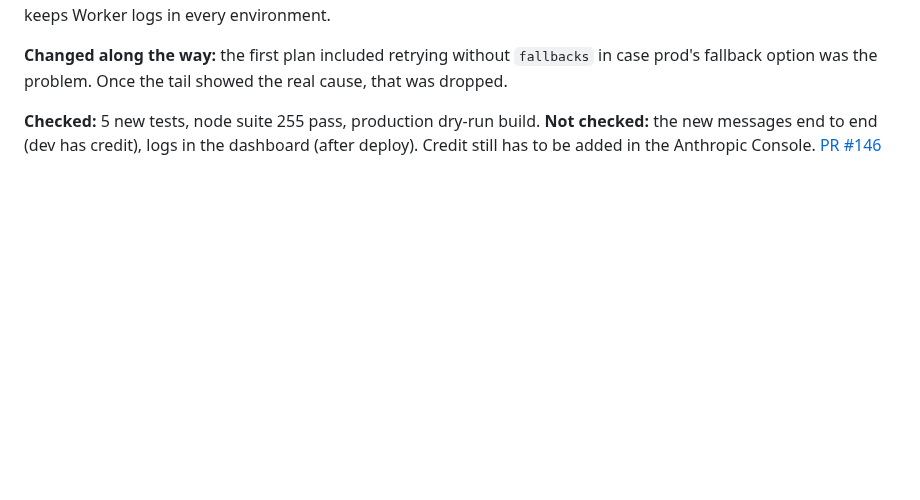
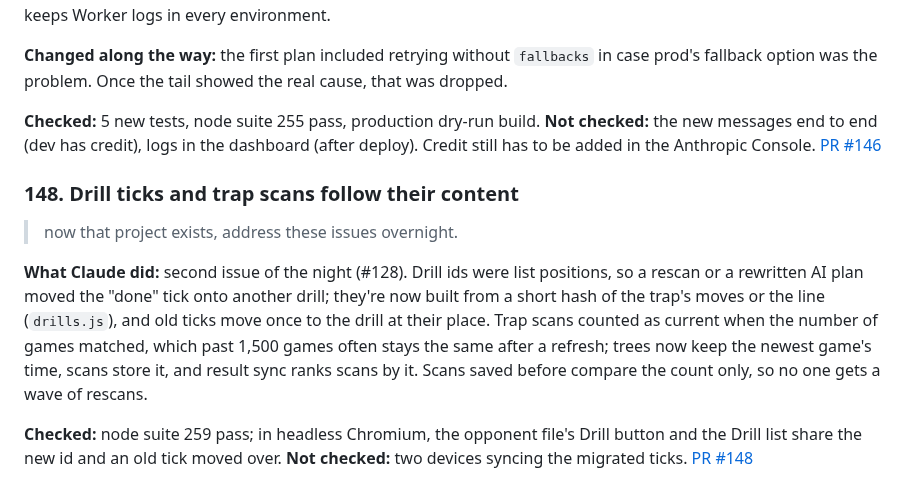
Before and after one commit to Checkmate-Prep/chess-coach, a Markdown page: docs/build-log.md, the part around the change. Rendered like a GitHub page; blank space fills up the shorter version.

Commit message:
Build log: #148 drill ids and trap scans
Co-Authored-By: Claude Opus 5.5 <noreply@anthropic.com>
Claude-Session: https://claude.ai/code/session_01FCMiFJPVeL6Lu2bFEcYCsm

```diff
--- a/docs/build-log.md
+++ b/docs/build-log.md
@@ -1004,3 +1004,10 @@ Arrow keys were built first (plan and trap viewers, Explore) and dropped on requ
 **Changed along the way:** the first plan included retrying without `fallbacks` in case prod's fallback option was the problem. Once the tail showed the real cause, that was dropped.
 
 **Checked:** 5 new tests, node suite 255 pass, production dry-run build. **Not checked:** the new messages end to end (dev has credit), logs in the dashboard (after deploy). Credit still has to be added in the Anthropic Console. [PR #146](https://github.com/Checkmate-Prep/chess-coach/pull/146)
+
+### 148. Drill ticks and trap scans follow their content
+> now that project exists, address these issues overnight.
+
+**What Claude did:** second issue of the night (#128). Drill ids were list positions, so a rescan or a rewritten AI plan moved the "done" tick onto another drill; they're now built from a short hash of the trap's moves or the line (`drills.js`), and old ticks move once to the drill at their place. Trap scans counted as current when the number of games matched, which past 1,500 games often stays the same after a refresh; trees now keep the newest game's time, scans store it, and result sync ranks scans by it. Scans saved before compare the count only, so no one gets a wave of rescans.
+
+**Checked:** node suite 259 pass; in headless Chromium, the opponent file's Drill button and the Drill list share the new id and an old tick moved over. **Not checked:** two devices syncing the migrated ticks. [PR #148](https://github.com/Checkmate-Prep/chess-coach/pull/148)
```
